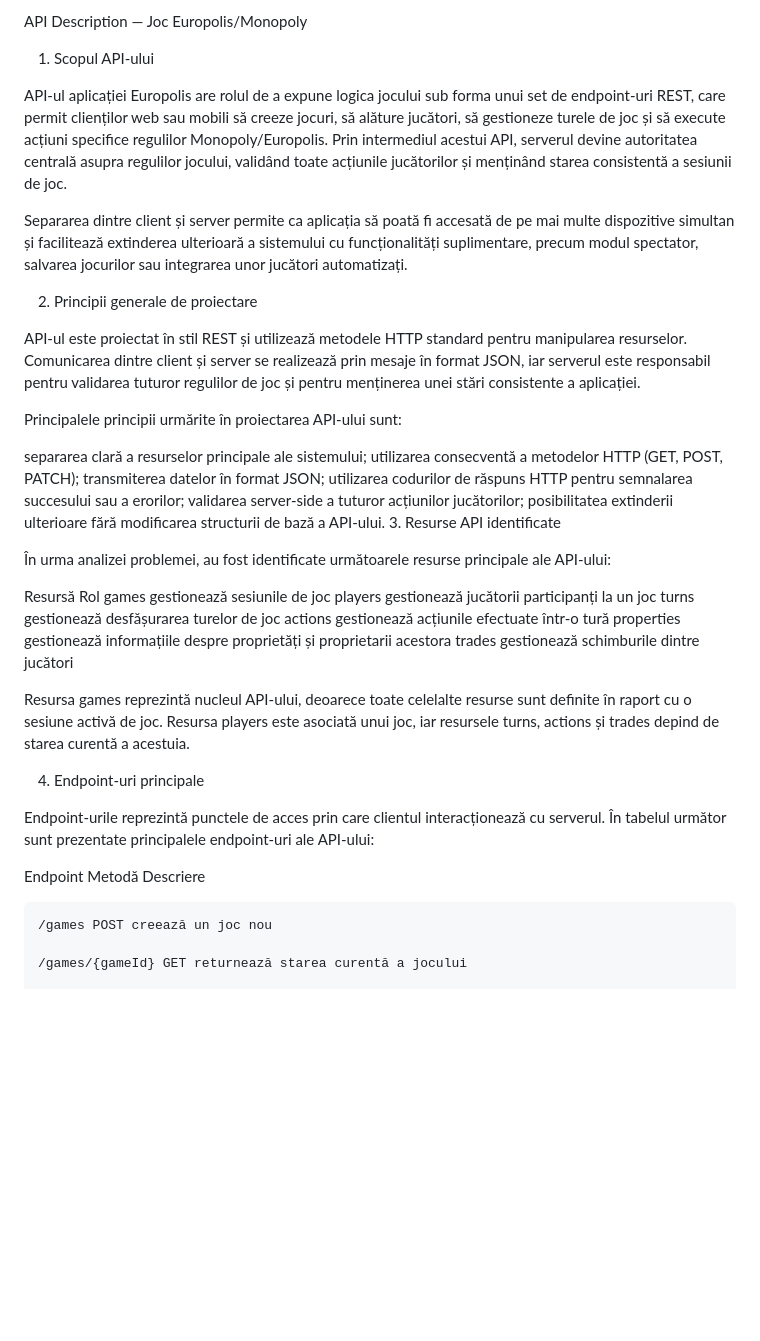
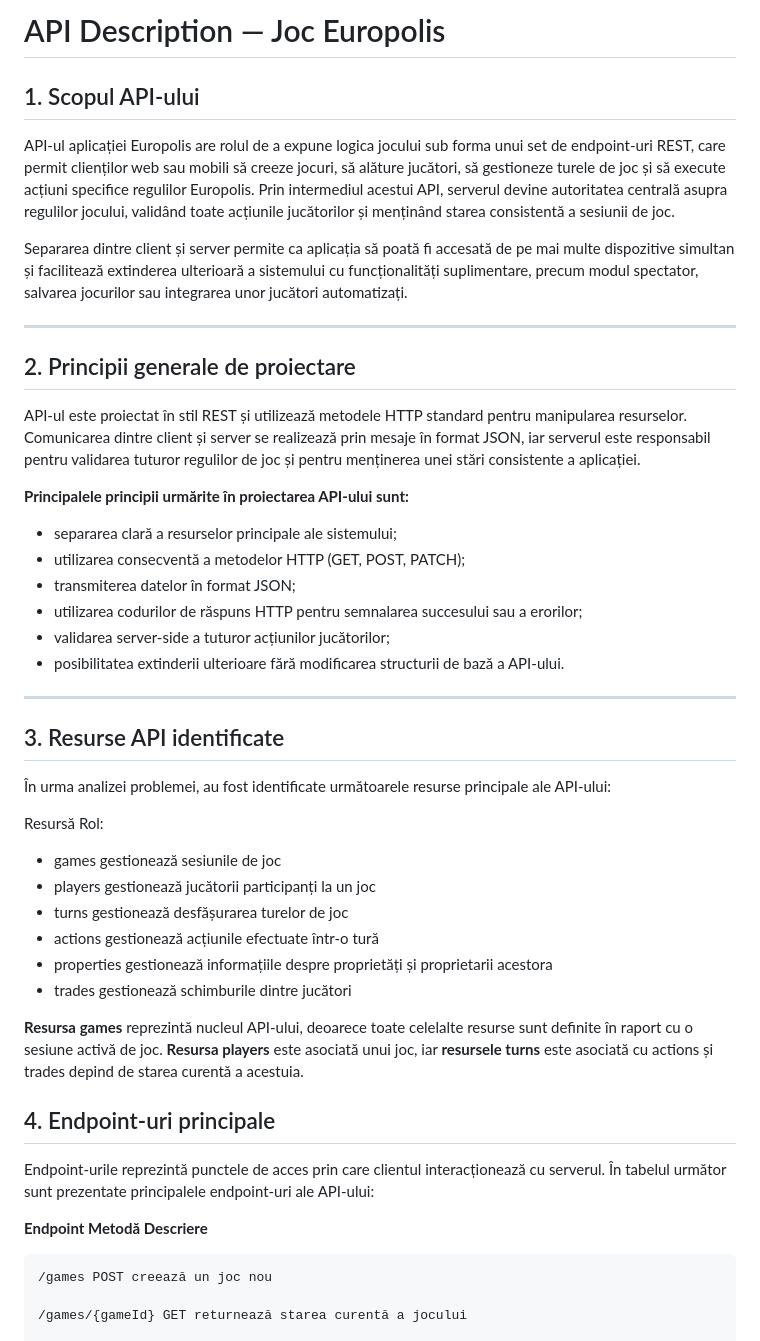
Before and after one commit to Larisa-Condrache/Europolis, a Markdown page: docs/api-description.md, the part around one of its changes. GitHub-like rendering; blank space fills up the shorter version.

```diff
--- a/docs/api-description.md
+++ b/docs/api-description.md
@@ -1,41 +1,47 @@
-API Description — Joc Europolis/Monopoly
+# API Description — Joc Europolis
 
-1. Scopul API-ului
+## 1. Scopul API-ului
 
-API-ul aplicației Europolis are rolul de a expune logica jocului sub forma unui set de endpoint-uri REST, care permit clienților web sau mobili să creeze jocuri, să alăture jucători, să gestioneze turele de joc și să execute acțiuni specifice regulilor Monopoly/Europolis. Prin intermediul acestui API, serverul devine autoritatea centrală asupra regulilor jocului, validând toate acțiunile jucătorilor și menținând starea consistentă a sesiunii de joc.
+API-ul aplicației Europolis are rolul de a expune logica jocului sub forma unui set de endpoint-uri REST, care permit clienților web sau mobili să creeze jocuri, să alăture jucători, să gestioneze turele de joc și să execute acțiuni specifice regulilor Europolis. Prin intermediul acestui API, serverul devine autoritatea centrală asupra regulilor jocului, validând toate acțiunile jucătorilor și menținând starea consistentă a sesiunii de joc.
 
 Separarea dintre client și server permite ca aplicația să poată fi accesată de pe mai multe dispozitive simultan și facilitează extinderea ulterioară a sistemului cu funcționalități suplimentare, precum modul spectator, salvarea jocurilor sau integrarea unor jucători automatizați.
 
-2. Principii generale de proiectare
+---
+
+## 2. Principii generale de proiectare
 
 API-ul este proiectat în stil REST și utilizează metodele HTTP standard pentru manipularea resurselor. Comunicarea dintre client și server se realizează prin mesaje în format JSON, iar serverul este responsabil pentru validarea tuturor regulilor de joc și pentru menținerea unei stări consistente a aplicației.
 
-Principalele principii urmărite în proiectarea API-ului sunt:
+**Principalele principii urmărite în proiectarea API-ului sunt:**
 
-separarea clară a resurselor principale ale sistemului;
-utilizarea consecventă a metodelor HTTP (GET, POST, PATCH);
-transmiterea datelor în format JSON;
-utilizarea codurilor de răspuns HTTP pentru semnalarea succesului sau a erorilor;
-validarea server-side a tuturor acțiunilor jucătorilor;
-posibilitatea extinderii ulterioare fără modificarea structurii de bază a API-ului. 3. Resurse API identificate
+- separarea clară a resurselor principale ale sistemului;
+- utilizarea consecventă a metodelor HTTP (GET, POST, PATCH);
+- transmiterea datelor în format JSON;
+- utilizarea codurilor de răspuns HTTP pentru semnalarea succesului sau a erorilor;
+- validarea server-side a tuturor acțiunilor jucătorilor;
+- posibilitatea extinderii ulterioare fără modificarea structurii de bază a API-ului.
+
+---
+
+## 3. Resurse API identificate
 
 În urma analizei problemei, au fost identificate următoarele resurse principale ale API-ului:
 
-Resursă Rol
-games gestionează sesiunile de joc
-players gestionează jucătorii participanți la un joc
-turns gestionează desfășurarea turelor de joc
-actions gestionează acțiunile efectuate într-o tură
-properties gestionează informațiile despre proprietăți și proprietarii acestora
-trades gestionează schimburile dintre jucători
+Resursă Rol:
+- games gestionează sesiunile de joc
+- players gestionează jucătorii participanți la un joc
+- turns gestionează desfășurarea turelor de joc
+- actions gestionează acțiunile efectuate într-o tură
+- properties gestionează informațiile despre proprietăți și proprietarii acestora
+- trades gestionează schimburile dintre jucători
 
-Resursa games reprezintă nucleul API-ului, deoarece toate celelalte resurse sunt definite în raport cu o sesiune activă de joc. Resursa players este asociată unui joc, iar resursele turns, actions și trades depind de starea curentă a acestuia.
+**Resursa games** reprezintă nucleul API-ului, deoarece toate celelalte resurse sunt definite în raport cu o sesiune activă de joc. **Resursa players** este asociată unui joc, iar **resursele turns** este asociată cu actions și trades depind de starea curentă a acestuia.
 
-4. Endpoint-uri principale
+## 4. Endpoint-uri principale
 
 Endpoint-urile reprezintă punctele de acces prin care clientul interacționează cu serverul. În tabelul următor sunt prezentate principalele endpoint-uri ale API-ului:
 
-Endpoint Metodă Descriere
+**Endpoint Metodă Descriere**
 
     /games POST creează un joc nou
 
```
Also changed, not shown: other parts of docs/api-description.md (+133 -155 lines), docs/problem-description.md (+40 -26 lines).
